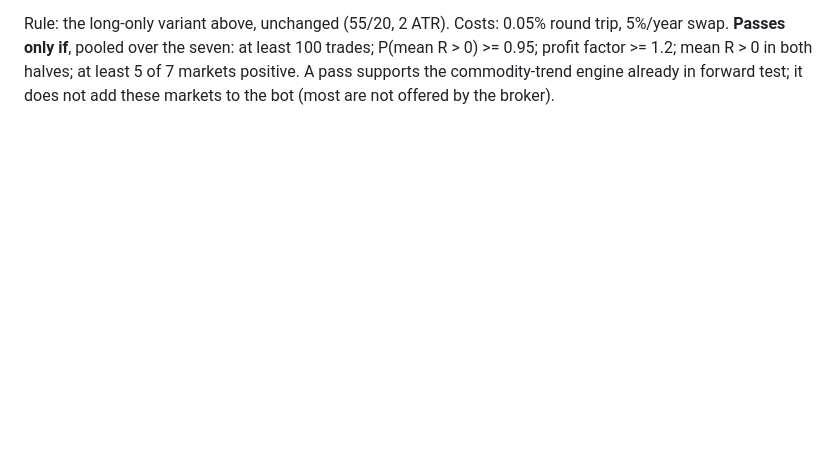
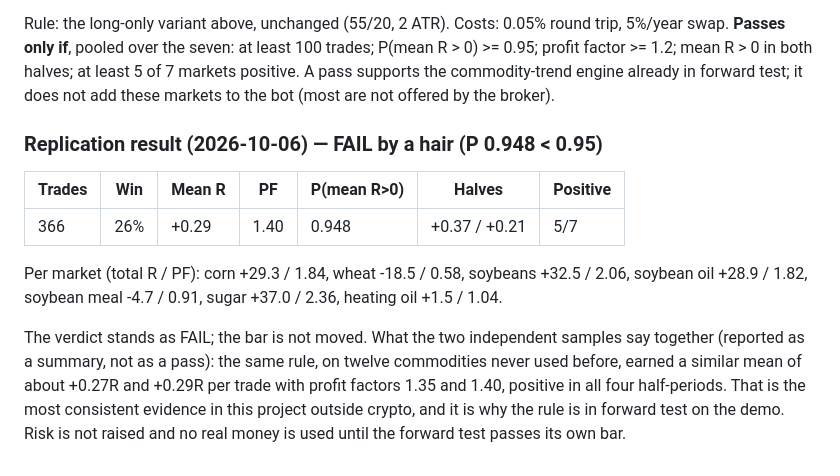
Before and after one commit to miraziz-Developer/forex-ai-analyst, a Markdown page: docs/COMMODITY_TREND_STUDY.md, the part around the change. Drawn GitHub-style; blank space fills up the shorter version.

Commit message:
Record commodity trend replication: PF 1.40, P 0.948 (fails 0.95 by a hair); verdict stands

```diff
--- a/docs/COMMODITY_TREND_STUDY.md
+++ b/docs/COMMODITY_TREND_STUDY.md
@@ -90,3 +90,21 @@ trades; P(mean R > 0) >= 0.95; profit factor >= 1.2; mean R > 0 in both halves;
 at least 5 of 7 markets positive. A pass supports the commodity-trend engine
 already in forward test; it does not add these markets to the bot (most are not
 offered by the broker).
+
+### Replication result (2026-10-06) — FAIL by a hair (P 0.948 < 0.95)
+
+| Trades | Win | Mean R | PF | P(mean R>0) | Halves | Positive |
+|---|---|---|---|---|---|---|
+| 366 | 26% | +0.29 | 1.40 | 0.948 | +0.37 / +0.21 | 5/7 |
+
+Per market (total R / PF): corn +29.3 / 1.84, wheat -18.5 / 0.58, soybeans
++32.5 / 2.06, soybean oil +28.9 / 1.82, soybean meal -4.7 / 0.91, sugar
++37.0 / 2.36, heating oil +1.5 / 1.04.
+
+The verdict stands as FAIL; the bar is not moved. What the two independent
+samples say together (reported as a summary, not as a pass): the same rule, on
+twelve commodities never used before, earned a similar mean of about +0.27R
+and +0.29R per trade with profit factors 1.35 and 1.40, positive in all four
+half-periods. That is the most consistent evidence in this project outside
+crypto, and it is why the rule is in forward test on the demo. Risk is not
+raised and no real money is used until the forward test passes its own bar.
```
